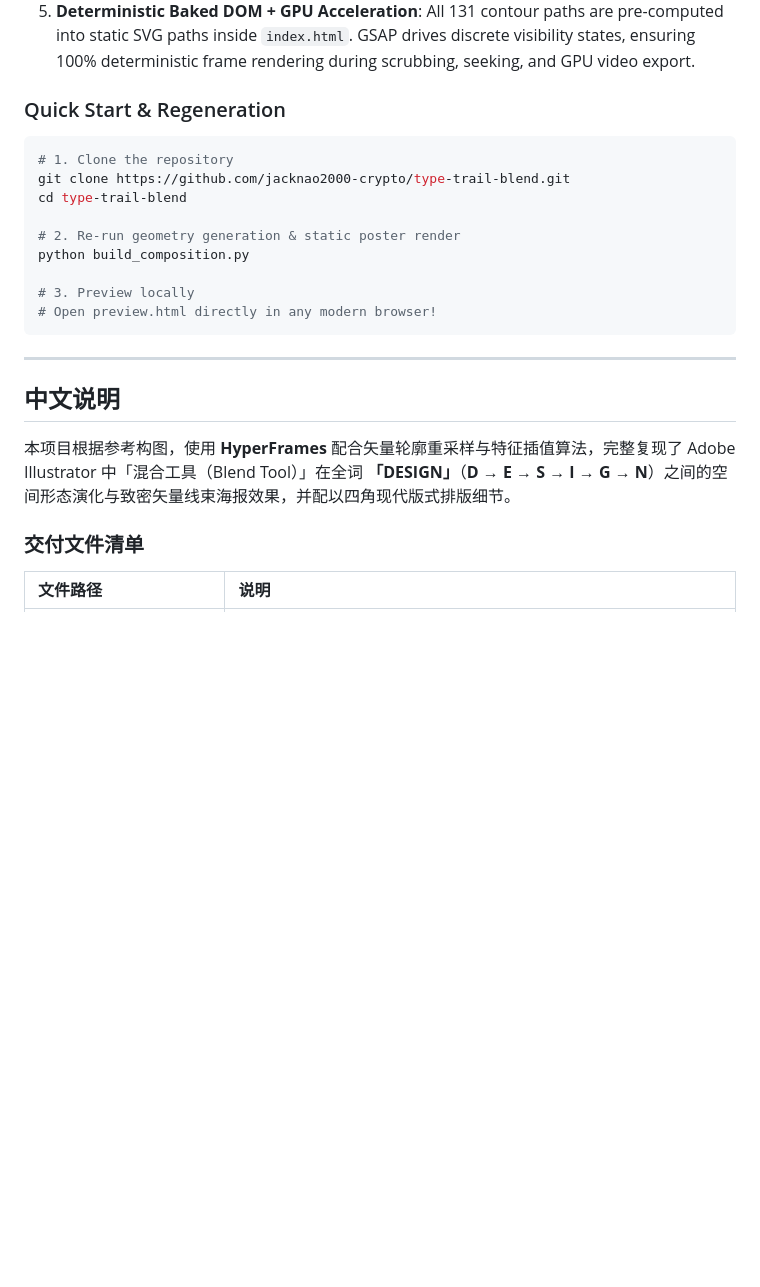
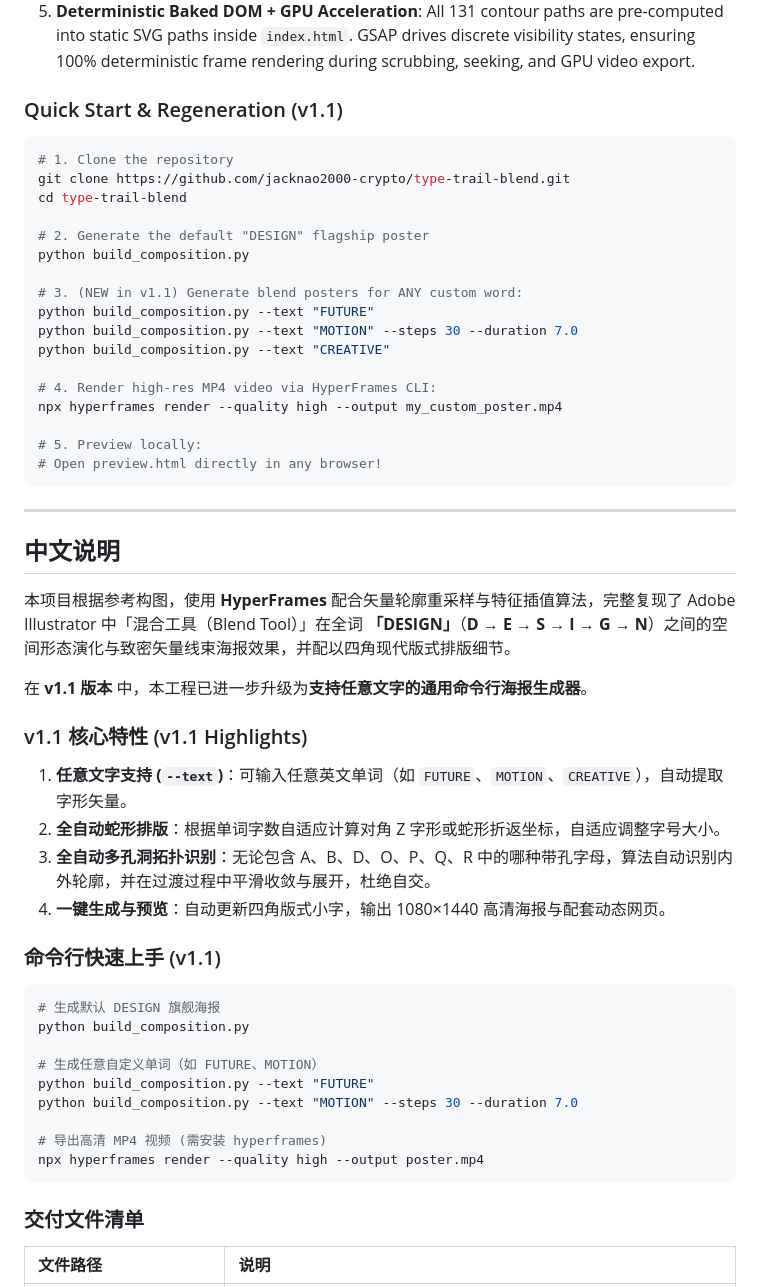
Before and after one commit to jacknao2000-crypto/type-trail-blend, a Markdown page: README.md, the part around the change. Rendered like a GitHub page; blank space fills up the shorter version.

Commit message:
feat: release v1.1 - arbitrary text support with universal counter morphing

````diff
--- a/README.md
+++ b/README.md
@@ -64,18 +64,26 @@ This project recreates the iconic **Adobe Illustrator "Blend Tool" ribbon effect
 4. **Topological Counter Collapse**: Letter D is Genus 1 (has an inner hole), whereas E, S, I, G, N are Genus 0 (single boundary). The hole is isolated as an independent sub-path in segment $D \to E$ and linearly scaled down to zero towards its centroid over $t \in [0, 0.90]$, emulating Illustrator's counter interpolation behavior.
 5. **Deterministic Baked DOM + GPU Acceleration**: All 131 contour paths are pre-computed into static SVG paths inside `index.html`. GSAP drives discrete visibility states, ensuring 100% deterministic frame rendering during scrubbing, seeking, and GPU video export.
 
-### Quick Start & Regeneration
+### Quick Start & Regeneration (v1.1)
 
 ```bash
 # 1. Clone the repository
 git clone https://github.com/jacknao2000-crypto/type-trail-blend.git
 cd type-trail-blend
 
-# 2. Re-run geometry generation & static poster render
+# 2. Generate the default "DESIGN" flagship poster
 python build_composition.py
 
-# 3. Preview locally
-# Open preview.html directly in any modern browser!
+# 3. (NEW in v1.1) Generate blend posters for ANY custom word:
+python build_composition.py --text "FUTURE"
+python build_composition.py --text "MOTION" --steps 30 --duration 7.0
+python build_composition.py --text "CREATIVE"
+
+# 4. Render high-res MP4 video via HyperFrames CLI:
+npx hyperframes render --quality high --output my_custom_poster.mp4
+
+# 5. Preview locally:
+# Open preview.html directly in any browser!
 ```
 
 ---
@@ -84,6 +92,29 @@ python build_composition.py
 ## 中文说明
 
 本项目根据参考构图，使用 **HyperFrames** 配合矢量轮廓重采样与特征插值算法，完整复现了 Adobe Illustrator 中「混合工具（Blend Tool）」在全词 **「DESIGN」**（**D → E → S → I → G → N**）之间的空间形态演化与致密矢量线束海报效果，并配以四角现代版式排版细节。
+
+在 **v1.1 版本** 中，本工程已进一步升级为**支持任意文字的通用命令行海报生成器**。
+
+### v1.1 核心特性 (v1.1 Highlights)
+
+1. **任意文字支持 (`--text`)**：可输入任意英文单词（如 `FUTURE`、`MOTION`、`CREATIVE`），自动提取字形矢量。
+2. **全自动蛇形排版**：根据单词字数自适应计算对角 Z 字形或蛇形折返坐标，自适应调整字号大小。
+3. **全自动多孔洞拓扑识别**：无论包含 A、B、D、O、P、Q、R 中的哪种带孔字母，算法自动识别内外轮廓，并在过渡过程中平滑收敛与展开，杜绝自交。
+4. **一键生成与预览**：自动更新四角版式小字，输出 1080×1440 高清海报与配套动态网页。
+
+### 命令行快速上手 (v1.1)
+
+```bash
+# 生成默认 DESIGN 旗舰海报
+python build_composition.py
+
+# 生成任意自定义单词（如 FUTURE、MOTION）
+python build_composition.py --text "FUTURE"
+python build_composition.py --text "MOTION" --steps 30 --duration 7.0
+
+# 导出高清 MP4 视频 (需安装 hyperframes)
+npx hyperframes render --quality high --output poster.mp4
+```
 
 ### 交付文件清单
 
````
Also changed, not shown: README_EN.md (+21 -4 lines), static_poster.png, 4 other files.
